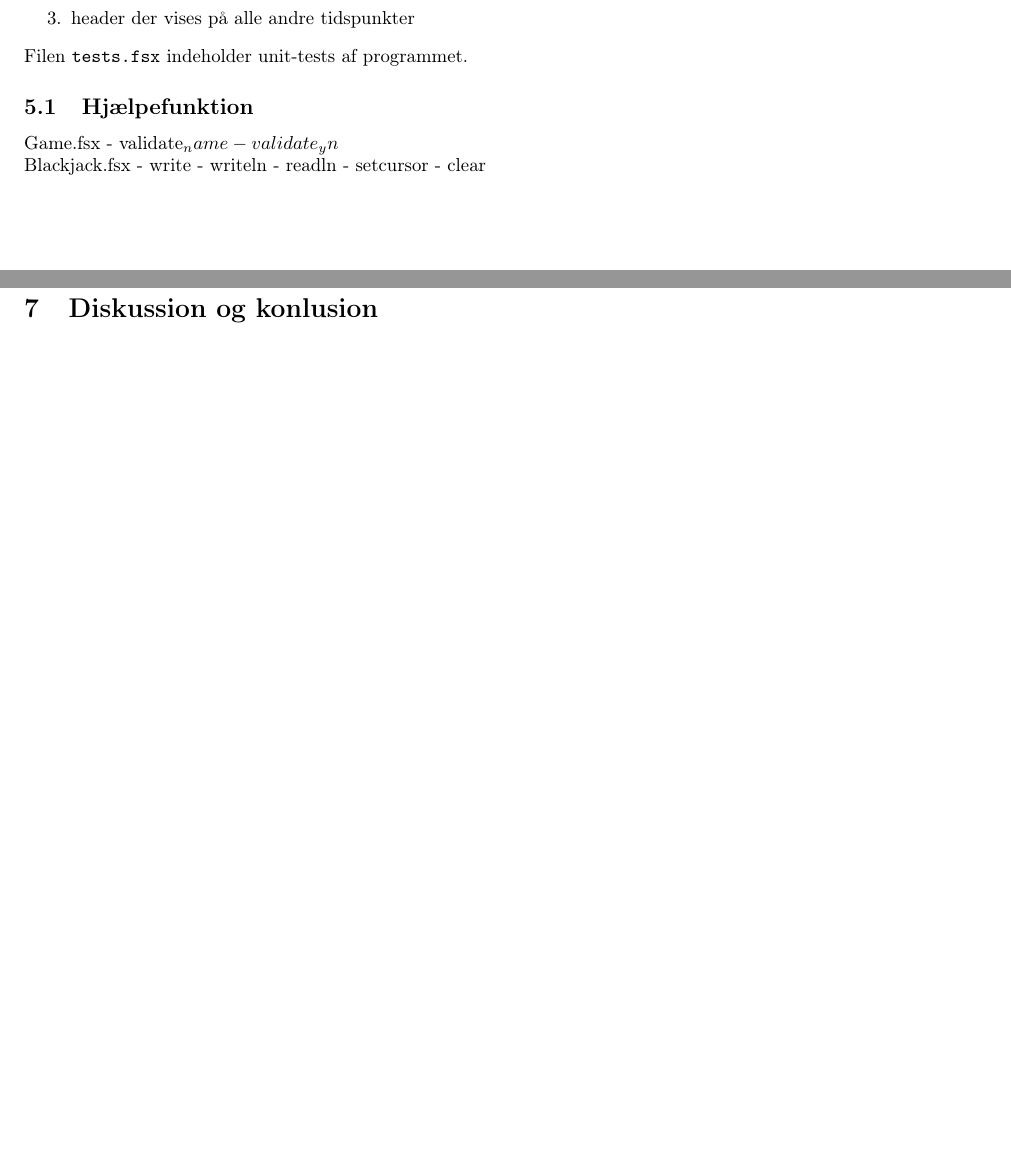
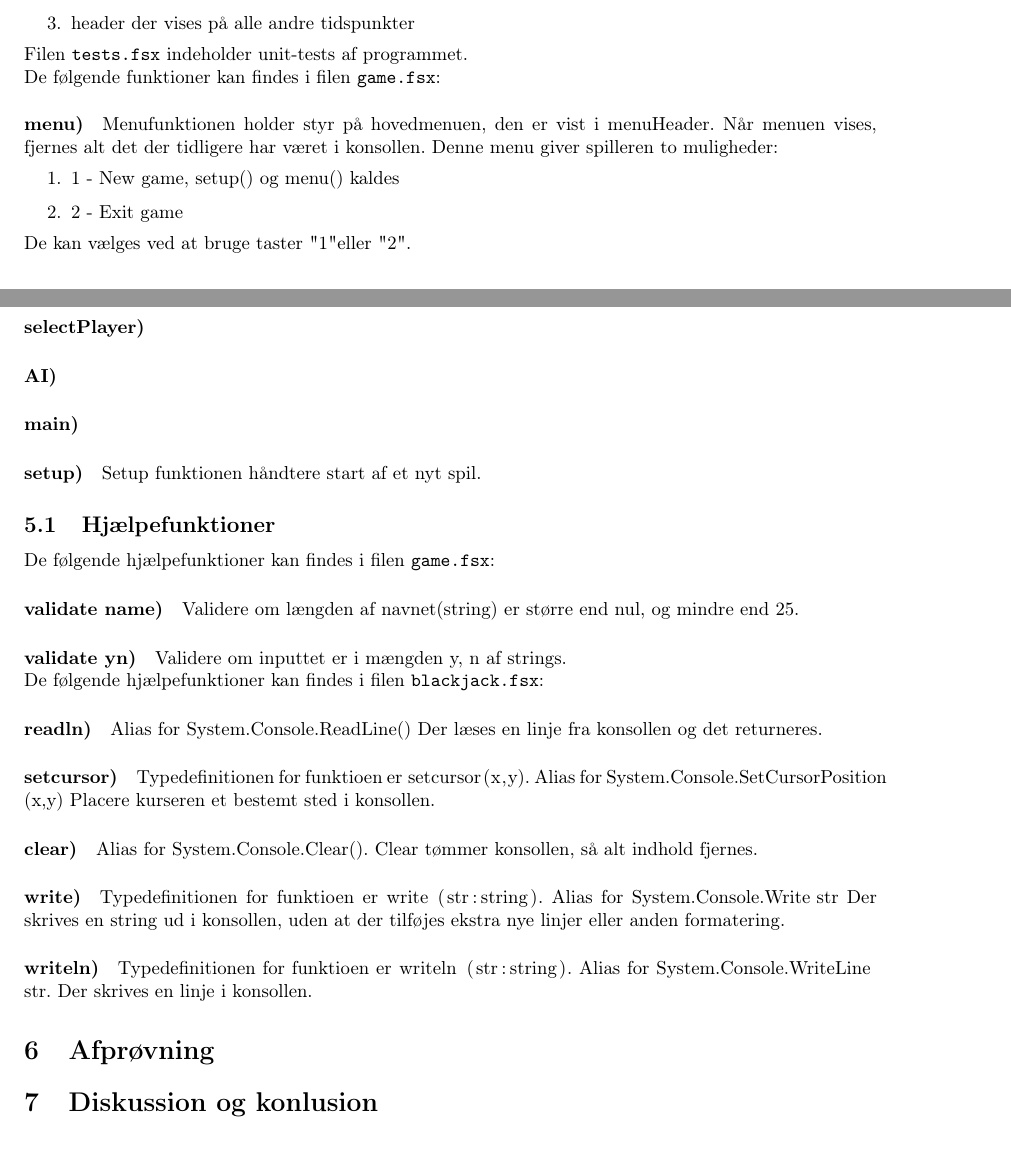
Before and after one commit to madsulrik/blackjack, a LaTeX document (rapport/blackjack.tex): two parts of pages 5 and 6 of 7, joined at a grey line, cut so that both start at the same text. Compiled offline with pdfLaTeX.

Commit message:
Programbeskrivelse

```diff
--- a/rapport/blackjack.tex
+++ b/rapport/blackjack.tex
@@ -302,17 +302,62 @@
     \end{enumerate}
     Filen \path{tests.fsx} indeholder unit-tests af programmet.
 
-    \subsection{Hjælpefunktion}
-      Game.fsx
-      - validate_name
-      - validate_yn
+    De følgende funktioner kan findes i filen \path{game.fsx}:
 
-      Blackjack.fsx
-      - write
-      - writeln
-      - readln
-      - setcursor
-      - clear
+    \paragraph*{menu)}
+      Menufunktionen holder styr på hovedmenuen, den er vist i \lstinline$menuHeader$.
+      Når menuen vises, fjernes alt det der tidligere har været i konsollen.
+      Denne menu giver spilleren to muligheder:
+      \begin{enumerate}
+        \item 1 - New game, setup() og menu() kaldes
+        \item 2 - Exit game
+      \end{enumerate}
+      De kan vælges ved at bruge taster "1" eller "2".
+
+    \paragraph*{printScoreboard)}
+
+    \paragraph*{selectPlayer)}
+
+    \paragraph*{AI)}
+
+    \paragraph*{main)}
+
+    \paragraph*{setup)}
+      Setup funktionen håndtere start af et nyt spil.
+
+    \subsection{Hjælpefunktioner} \label{ssec:helpers}
+      De følgende hjælpefunktioner kan findes i filen \path{game.fsx}:
+      \paragraph*{validate name)}
+        Validere om længden af navnet(string) er større end nul,
+        og mindre end 25.
+
+      \paragraph*{validate yn)}
+        Validere om inputtet er i mængden {y, n} af strings.
+
+      De følgende hjælpefunktioner kan findes i filen \path{blackjack.fsx}:
+
+      \paragraph*{readln)}
+        Alias for \lstinline$System.Console.ReadLine()$
+        Der læses en linje fra konsollen og det returneres.
+
+      \paragraph*{setcursor)}
+        Typedefinitionen for funktioen er \lstinline$setcursor(x,y)$.
+        Alias for \lstinline$System.Console.SetCursorPosition(x,y)$
+        Placere kurseren et bestemt sted i konsollen.
+
+      \paragraph*{clear)}
+        Alias for \lstinline$System.Console.Clear()$.
+        Clear tømmer konsollen, så alt indhold fjernes.
+
+      \paragraph*{write)}
+        Typedefinitionen for funktioen er \lstinline$write (str:string)$.
+        Alias for \lstinline$System.Console.Write str$
+        Der skrives en string ud i konsollen, uden at der tilføjes ekstra nye linjer eller anden formatering.
+
+      \paragraph*{writeln)}
+        Typedefinitionen for funktioen er \lstinline$writeln (str:string)$.
+        Alias for \lstinline$System.Console.WriteLine str$.
+        Der skrives en linje i konsollen.
 
   \section{Afprøvning} \label{sec:unitTest}
 
```
Also changed, not shown: rapport/blackjack.pdf.
